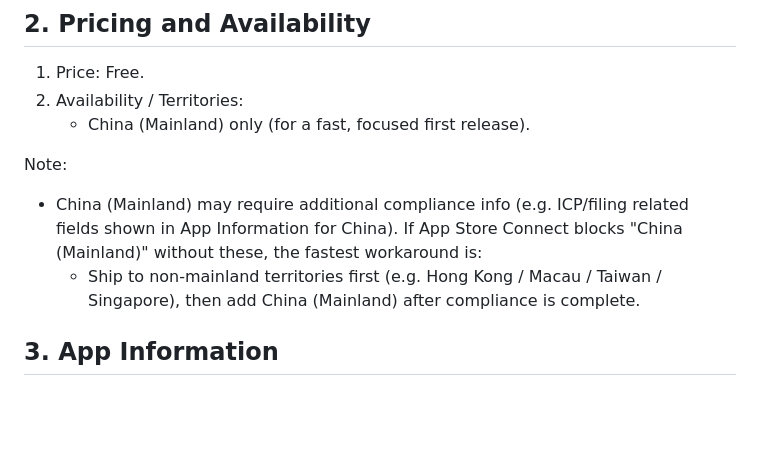
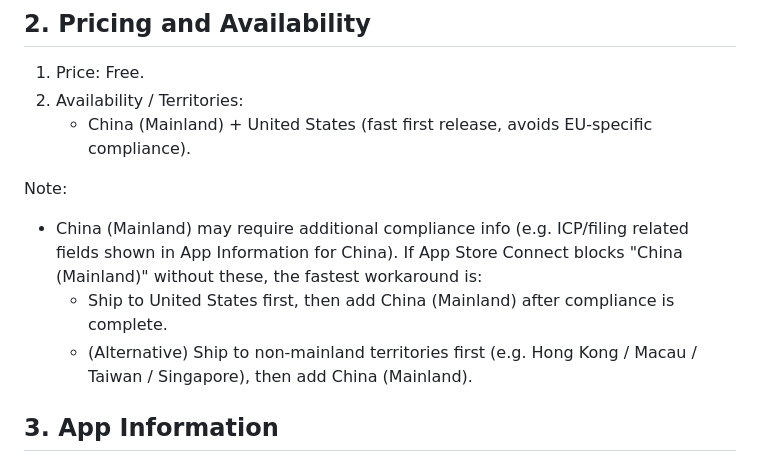
Before and after one commit to Wenfeng-GAO/clipdock, a Markdown page: docs/app-store/app-store-connect.md, the part around the change. Drawn GitHub-style; blank space fills up the shorter version.

Commit message:
docs: update App Store territories to China + US

```diff
--- a/docs/app-store/app-store-connect.md
+++ b/docs/app-store/app-store-connect.md
@@ -35,12 +35,13 @@ Optional localizations:
 
 1. Price: Free.
 2. Availability / Territories:
-   - China (Mainland) only (for a fast, focused first release).
+   - China (Mainland) + United States (fast first release, avoids EU-specific compliance).
 
 Note:
 - China (Mainland) may require additional compliance info (e.g. ICP/filing related fields shown in App Information for China).
   If App Store Connect blocks "China (Mainland)" without these, the fastest workaround is:
-  - Ship to non-mainland territories first (e.g. Hong Kong / Macau / Taiwan / Singapore), then add China (Mainland) after compliance is complete.
+  - Ship to United States first, then add China (Mainland) after compliance is complete.
+  - (Alternative) Ship to non-mainland territories first (e.g. Hong Kong / Macau / Taiwan / Singapore), then add China (Mainland).
 
 ## 3. App Information
 
```
